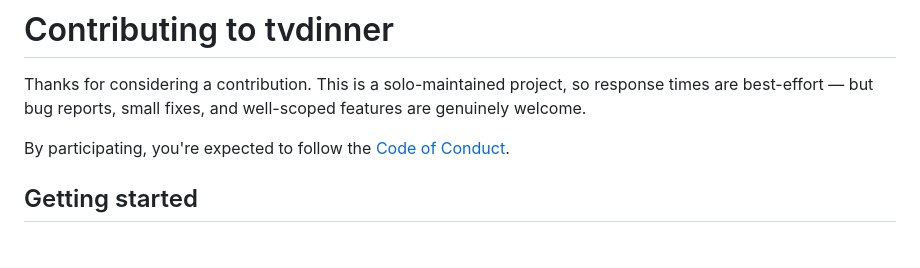
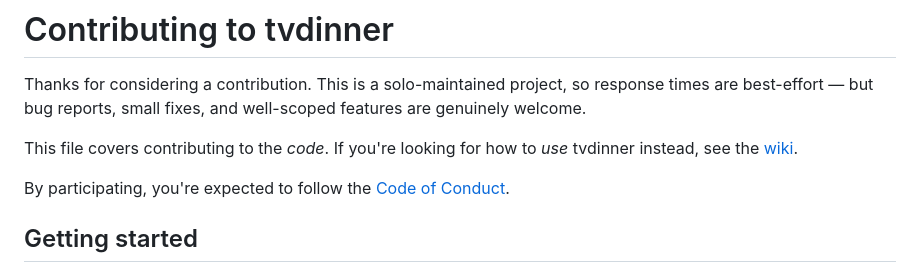
Before and after one commit to issinoho/tvdinner, a Markdown page: CONTRIBUTING.md, the part around the change. GitHub-like rendering; blank space fills up the shorter version.

Commit message:
Link the wiki more prominently from CONTRIBUTING.md
Already linked from the Questions section at the bottom; adds a
second pointer right up top, mirroring how the README and docs site
surface it immediately.

Co-Authored-By: Claude Sonnet 5 <noreply@anthropic.com>
Claude-Session: https://claude.ai/code/session_01S7zjJnQ1WZxAkPQAU5sg3Y

```diff
--- a/CONTRIBUTING.md
+++ b/CONTRIBUTING.md
@@ -3,6 +3,10 @@
 Thanks for considering a contribution. This is a solo-maintained
 project, so response times are best-effort — but bug reports, small
 fixes, and well-scoped features are genuinely welcome.
+
+This file covers contributing to the *code*. If you're looking for how
+to *use* tvdinner instead, see the
+[wiki](https://github.com/issinoho/tvdinner/wiki).
 
 By participating, you're expected to follow the
 [Code of Conduct](CODE_OF_CONDUCT.md).
```
